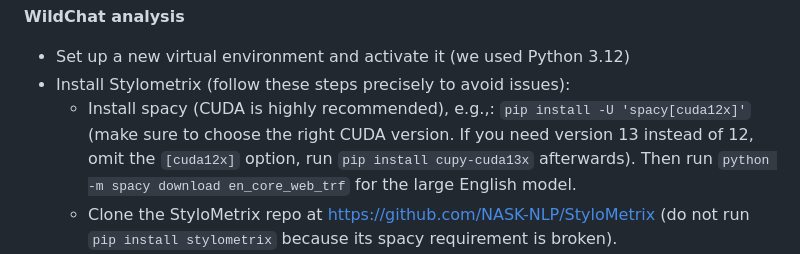
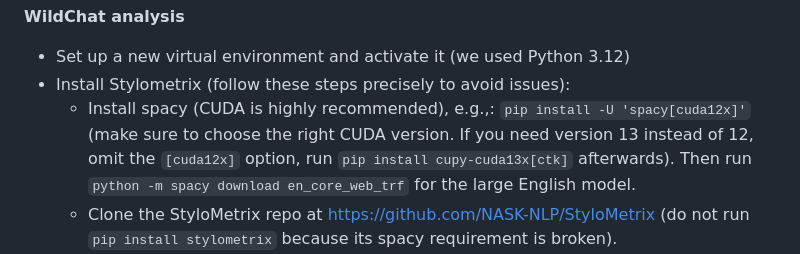
Before and after one commit to dzungvpham/proxygpt, a Markdown page: README.md, the part around the change. Drawn GitHub-style.

Commit message:
Update instruction

```diff
--- a/README.md
+++ b/README.md
@@ -49,7 +49,7 @@ Unlike existing similar services, we use Tor by default. Multi-query conversatio
 **WildChat analysis**
 - Set up a new virtual environment and activate it (we used Python 3.12)
 - Install Stylometrix (follow these steps precisely to avoid issues):
-  - Install spacy (CUDA is highly recommended), e.g.,: `pip install -U 'spacy[cuda12x]'` (make sure to choose the right CUDA version. If you need version 13 instead of 12, omit the `[cuda12x]` option, run `pip install cupy-cuda13x` afterwards). Then run `python -m spacy download en_core_web_trf` for the large English model.
+  - Install spacy (CUDA is highly recommended), e.g.,: `pip install -U 'spacy[cuda12x]'` (make sure to choose the right CUDA version. If you need version 13 instead of 12, omit the `[cuda12x]` option, run `pip install cupy-cuda13x[ctk]` afterwards). Then run `python -m spacy download en_core_web_trf` for the large English model.
   - Clone the StyloMetrix repo at https://github.com/NASK-NLP/StyloMetrix (do not run `pip install stylometrix` because its spacy requirement is broken).
   - Modify the repo's requirements.txt file by removing the version pin for spacy (e.g., remove the ==3.7.2)
   - Modify the repo's setup.cfg file by replacing {{VERSION_PLACEHOLDER}} with 1.0.0
```
